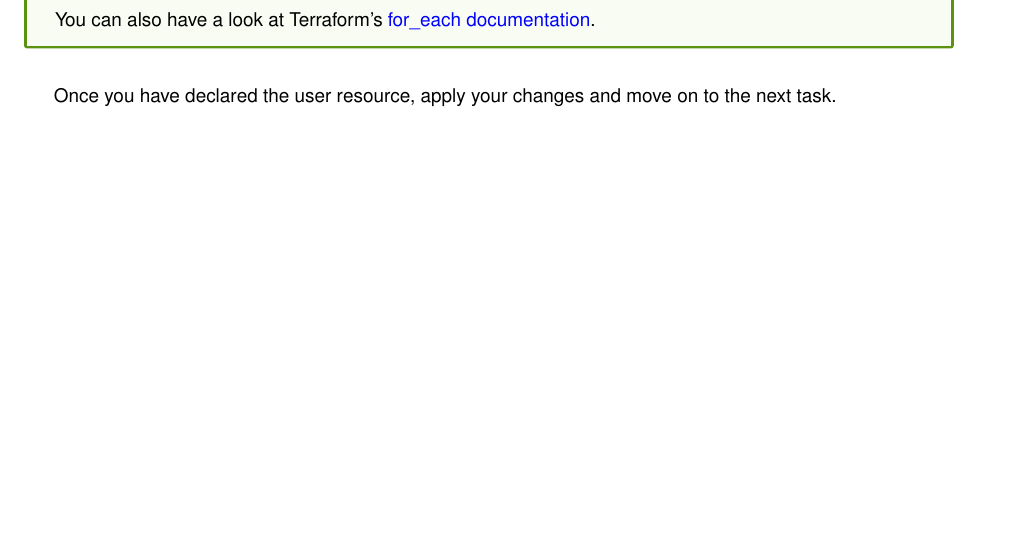
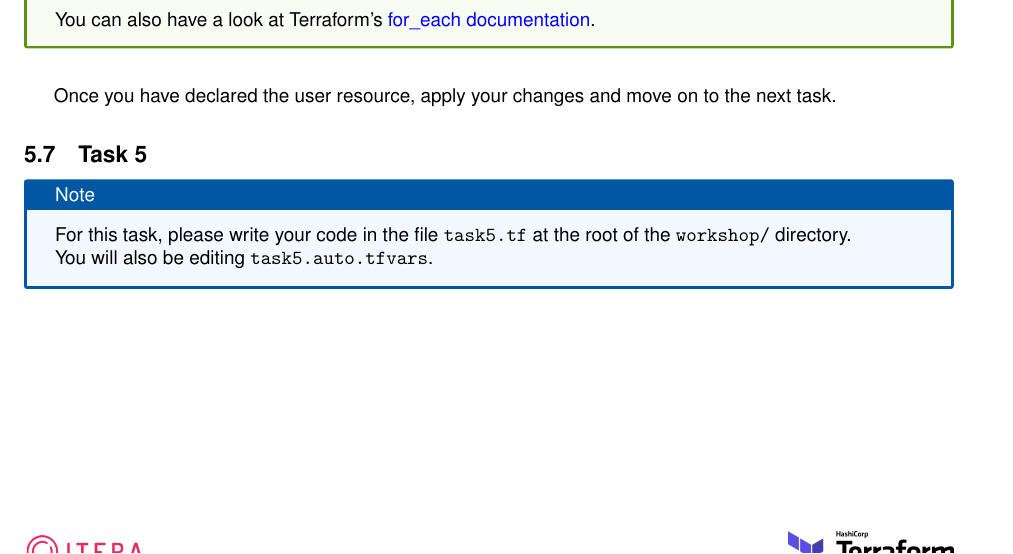
Before and after one commit to itera-io/terraform-provider-taikun-workshop, a LaTeX document (src/main_win.tex, which reads src/task5.tex): part of page 11 of 11, cut so that both start at the same text, the shorter picture padded with empty space. Compiled offline with pdfLaTeX.

Commit message:
feat(subject): begin task5

```diff
--- /dev/null
+++ b/src/task5.tex
@@ -0,0 +1,7 @@
+\subsection{Task 5}\label{sec:task5}
+
+\begin{note}
+For this task, please write your code in the file \texttt{task5.tf}
+at the root of the \texttt{workshop/} directory.\\
+You will also be editing \texttt{task5.auto.tfvars}.
+\end{note}
```
Also changed, not shown: src/tasks.tex (+3 -0 lines).
